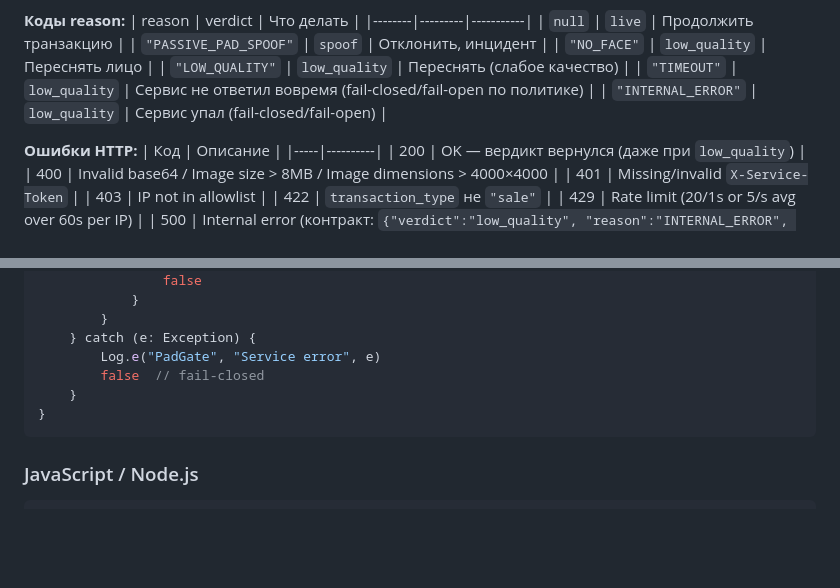
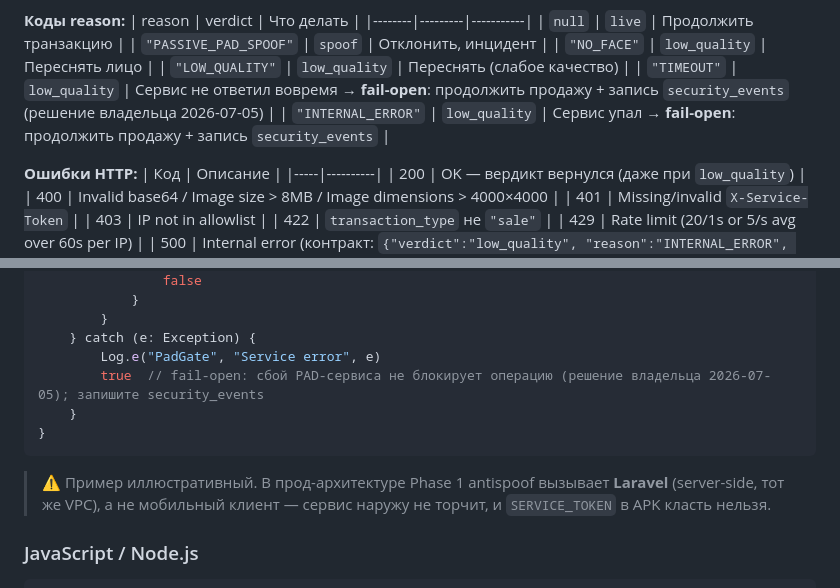
Before and after one commit to SNurali/antispoof, a Markdown page: INTEGRATION.md, 2 parts joined by grey strips. Rendered like a GitHub page; blank space fills up the shorter version.

````diff
--- a/INTEGRATION.md
+++ b/INTEGRATION.md
@@ -118,8 +118,8 @@ curl -X POST http://192.168.0.6:8090/pad/check \
 | `"PASSIVE_PAD_SPOOF"` | `spoof` | Отклонить, инцидент |
 | `"NO_FACE"` | `low_quality` | Переснять лицо |
 | `"LOW_QUALITY"` | `low_quality` | Переснять (слабое качество) |
-| `"TIMEOUT"` | `low_quality` | Сервис не ответил вовремя (fail-closed/fail-open по политике) |
-| `"INTERNAL_ERROR"` | `low_quality` | Сервис упал (fail-closed/fail-open) |
+| `"TIMEOUT"` | `low_quality` | Сервис не ответил вовремя → **fail-open**: продолжить продажу + запись `security_events` (решение владельца 2026-07-05) |
+| `"INTERNAL_ERROR"` | `low_quality` | Сервис упал → **fail-open**: продолжить продажу + запись `security_events` |
 
 **Ошибки HTTP:**
 | Код | Описание |
@@ -478,10 +478,12 @@ suspend fun verifyFaceForSale(
         }
     } catch (e: Exception) {
         Log.e("PadGate", "Service error", e)
-        false  // fail-closed
+        true  // fail-open: сбой PAD-сервиса не блокирует операцию (решение владельца 2026-07-05); запишите security_events
     }
 }
 ```
+
+> ⚠️ Пример иллюстративный. В прод-архитектуре Phase 1 antispoof вызывает **Laravel** (server-side, тот же VPC), а не мобильный клиент — сервис наружу не торчит, и `SERVICE_TOKEN` в APK класть нельзя.
 
 ### JavaScript / Node.js
 
````
Also changed, not shown: API.md (+1 -1 lines), README.md (+1 -1 lines).
